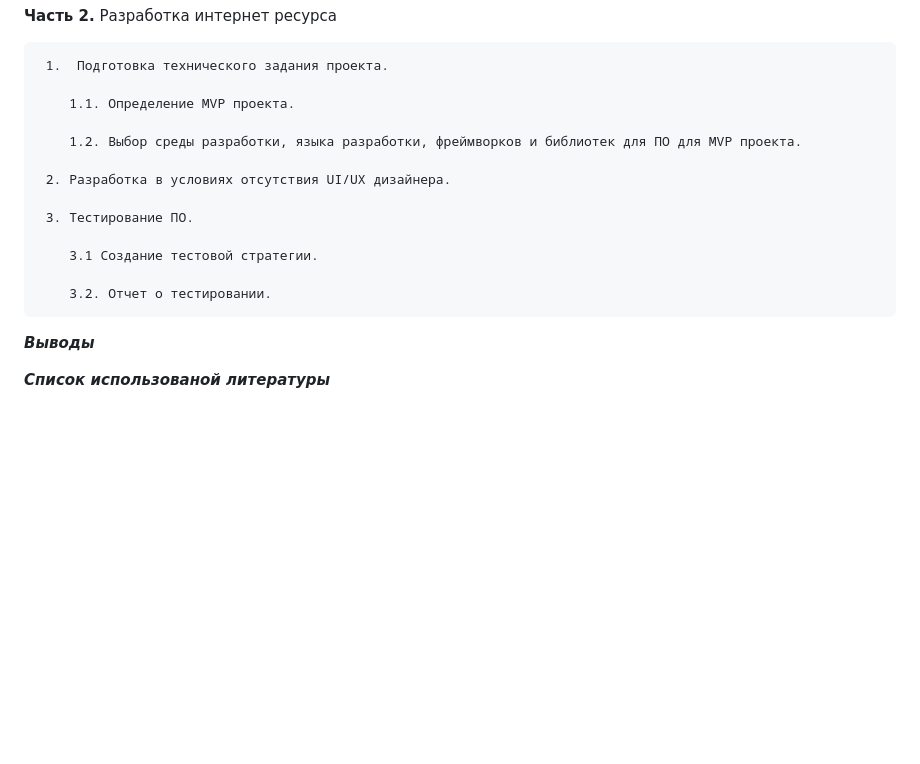
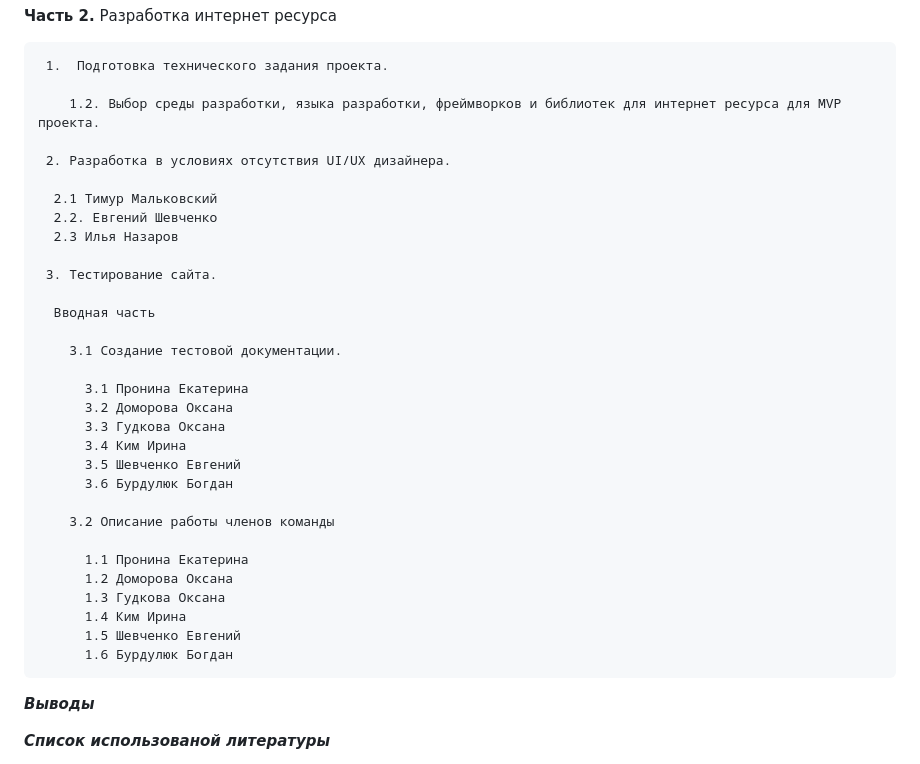
Before and after one commit to KaterinkaPro/dip.project.github.io, a Markdown page: README.md, the part around the change. Drawn GitHub-style; blank space fills up the shorter version.

Commit message:
скорректирована структура дипломной работы, внесены разделы с членами команды

```diff
--- a/README.md
+++ b/README.md
@@ -108,17 +108,36 @@
 
      1.  Подготовка технического задания проекта.
 
-        1.1. Определение MVP проекта.
-
-        1.2. Выбор среды разработки, языка разработки, фреймворков и библиотек для ПО для MVP проекта.
+        1.2. Выбор среды разработки, языка разработки, фреймворков и библиотек для интернет ресурса для MVP проекта.
 
      2. Разработка в условиях отсутствия UI/UX дизайнера.
 
-     3. Тестирование ПО.
+      2.1 Тимур Мальковский
+      2.2. Евгений Шевченко
+      2.3 Илья Назаров
 
-        3.1 Создание тестовой стратегии.
+     3. Тестирование сайта.
 
-        3.2. Отчет о тестировании.
+      Вводная часть
+
+        3.1 Создание тестовой документации.
+
+          3.1 Пронина Екатерина
+          3.2 Доморова Оксана
+          3.3 Гудкова Оксана
+          3.4 Ким Ирина
+          3.5 Шевченко Евгений
+          3.6 Бурдулюк Богдан
+
+        3.2 Описание работы членов команды
+
+          1.1 Пронина Екатерина
+          1.2 Доморова Оксана
+          1.3 Гудкова Оксана
+          1.4 Ким Ирина
+          1.5 Шевченко Евгений
+          1.6 Бурдулюк Богдан
+
 
    ***Выводы***
 
```
